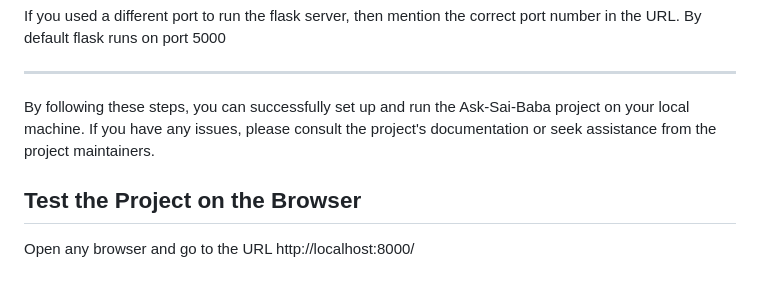
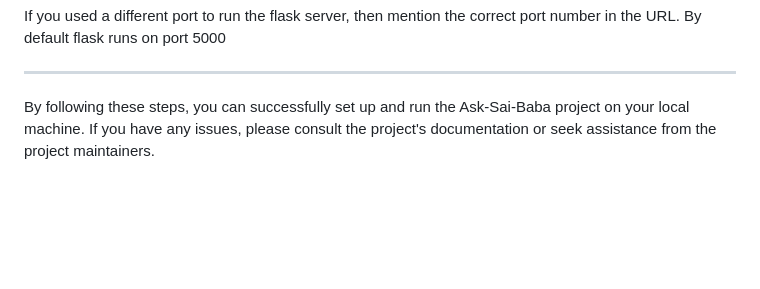
Before and after one commit to abhiramkolluri/ask-sai-baba, a Markdown page: README.md, the part around the change. Rendered like a GitHub page; blank space fills up the shorter version.

```diff
--- a/README.md
+++ b/README.md
@@ -101,6 +101,3 @@ If you used a different port to run the flask server, then mention the correct p
 
 ---
 By following these steps, you can successfully set up and run the Ask-Sai-Baba project on your local machine. If you have any issues, please consult the project's documentation or seek assistance from the project maintainers.
-
-## Test the Project on the Browser
-Open any browser and go to the URL http://localhost:8000/
```
